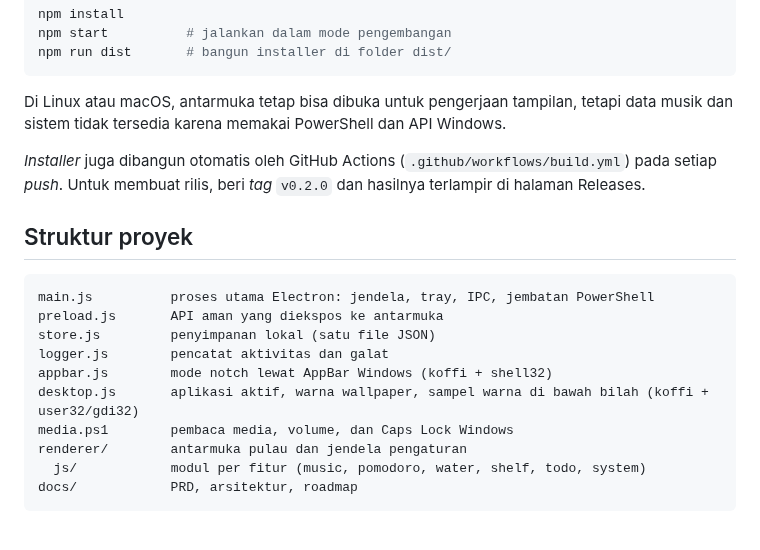
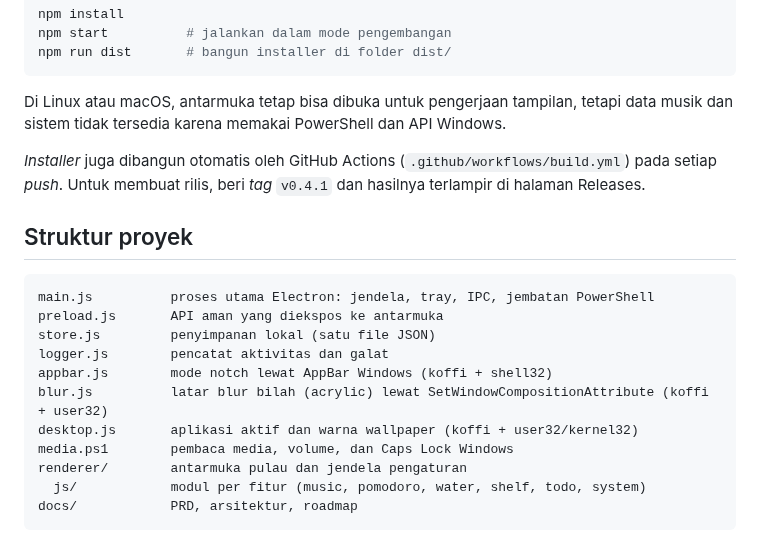
Before and after one commit to LippyyDev/WinDynamicIsland, a Markdown page: README.md, the part around one of its changes. Rendered like a GitHub page.

```diff
--- a/README.md
+++ b/README.md
@@ -64,7 +64,7 @@ npm run dist       # bangun installer di folder dist/
 
 Di Linux atau macOS, antarmuka tetap bisa dibuka untuk pengerjaan tampilan, tetapi data musik dan sistem tidak tersedia karena memakai PowerShell dan API Windows.
 
-*Installer* juga dibangun otomatis oleh GitHub Actions (`.github/workflows/build.yml`) pada setiap *push*. Untuk membuat rilis, beri *tag* `v0.2.0` dan hasilnya terlampir di halaman Releases.
+*Installer* juga dibangun otomatis oleh GitHub Actions (`.github/workflows/build.yml`) pada setiap *push*. Untuk membuat rilis, beri *tag* `v0.4.1` dan hasilnya terlampir di halaman Releases.
 
 ## Struktur proyek
 
@@ -74,7 +74,8 @@ preload.js       API aman yang diekspos ke antarmuka
 store.js         penyimpanan lokal (satu file JSON)
 logger.js        pencatat aktivitas dan galat
 appbar.js        mode notch lewat AppBar Windows (koffi + shell32)
-desktop.js       aplikasi aktif, warna wallpaper, sampel warna di bawah bilah (koffi + user32/gdi32)
+blur.js          latar blur bilah (acrylic) lewat SetWindowCompositionAttribute (koffi + user32)
+desktop.js       aplikasi aktif dan warna wallpaper (koffi + user32/kernel32)
 media.ps1        pembaca media, volume, dan Caps Lock Windows
 renderer/        antarmuka pulau dan jendela pengaturan
   js/            modul per fitur (music, pomodoro, water, shelf, todo, system)
```
Also changed, not shown: other parts of README.md (+2 -2 lines), CHANGELOG.md (+16 -0 lines), docs/ARCHITECTURE.md (+8 -3 lines), docs/screenshots/bilah-menu.png, docs/screenshots/pengaturan.png, 9 other files.
